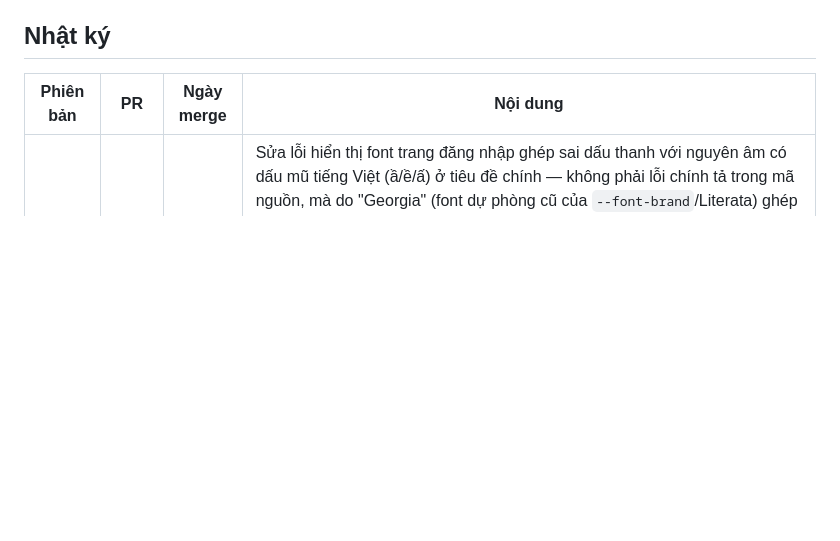
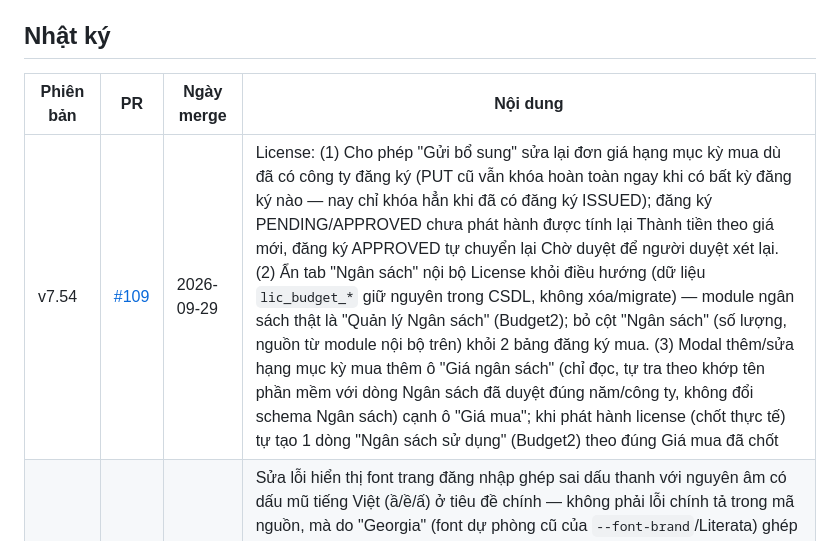
Before and after one commit to pth8081/Brg-dms, a Markdown page: version.md, the part around the change. Drawn GitHub-style; blank space fills up the shorter version.

Commit message:
Cập nhật version.md: thêm dòng v7.54 (PR #109)
Co-Authored-By: Claude Sonnet 5 <noreply@anthropic.com>
Claude-Session: https://claude.ai/code/session_01SPHbJaAdB1mkcNrxVMSTYj

```diff
--- a/version.md
+++ b/version.md
@@ -12,6 +12,7 @@ sinh ra sau merge, số PR, ngày merge, và mô tả ngắn gọn nội dung th
 
 | Phiên bản | PR | Ngày merge | Nội dung |
 |---|---|---|---|
+| v7.54 | [#109](https://github.com/pth8081/Brg-dms/pull/109) | 2026-09-29 | License: (1) Cho phép "Gửi bổ sung" sửa lại đơn giá hạng mục kỳ mua dù đã có công ty đăng ký (PUT cũ vẫn khóa hoàn toàn ngay khi có bất kỳ đăng ký nào — nay chỉ khóa hẳn khi đã có đăng ký ISSUED); đăng ký PENDING/APPROVED chưa phát hành được tính lại Thành tiền theo giá mới, đăng ký APPROVED tự chuyển lại Chờ duyệt để người duyệt xét lại. (2) Ẩn tab "Ngân sách" nội bộ License khỏi điều hướng (dữ liệu `lic_budget_*` giữ nguyên trong CSDL, không xóa/migrate) — module ngân sách thật là "Quản lý Ngân sách" (Budget2); bỏ cột "Ngân sách" (số lượng, nguồn từ module nội bộ trên) khỏi 2 bảng đăng ký mua. (3) Modal thêm/sửa hạng mục kỳ mua thêm ô "Giá ngân sách" (chỉ đọc, tự tra theo khớp tên phần mềm với dòng Ngân sách đã duyệt đúng năm/công ty, không đổi schema Ngân sách) cạnh ô "Giá mua"; khi phát hành license (chốt thực tế) tự tạo 1 dòng "Ngân sách sử dụng" (Budget2) theo đúng Giá mua đã chốt |
 | v7.51 | [#108](https://github.com/pth8081/Brg-dms/pull/108) | 2026-09-29 | Sửa lỗi hiển thị font trang đăng nhập ghép sai dấu thanh với nguyên âm có dấu mũ tiếng Việt (ầ/ề/ấ) ở tiêu đề chính — không phải lỗi chính tả trong mã nguồn, mà do "Georgia" (font dự phòng cũ của `--font-brand`/Literata) ghép sai dấu trên một số máy/trình duyệt (đặc biệt Windows), xảy ra trong khoảng thời gian ngắn trước khi web font Literata tải xong (`font-display: swap`) — cùng loại lỗi Spectral đã sửa ở PR #100. Đổi font dự phòng sang "Be Vietnam Pro" (đã tải sẵn cùng lúc, ghép dấu tiếng Việt đúng) rồi mới rơi về font hệ thống |
 | v7.48 | [#107](https://github.com/pth8081/Brg-dms/pull/107) | 2026-09-29 | Ngân sách — thêm bộ lọc "Trạng thái" cho cả 3 tab Đề xuất/Phê duyệt/Sử dụng (cả 3 tab dùng chung 1 hàm vẽ thanh bộ lọc nên chỉ cần sửa 1 chỗ). Tab Đề xuất/Phê duyệt lọc theo `status` (Nháp/Chờ duyệt/Đã duyệt/Từ chối); tab Sử dụng đổi sang lọc theo `usageStatus` (Chưa sử dụng/Sử dụng từng phần/Đã sử dụng) vì mục cha ở đó luôn đã ở trạng thái Đã duyệt sẵn (tự sinh khi duyệt), lọc theo status gốc không có ý nghĩa |
 | v7.45 | [#106](https://github.com/pth8081/Brg-dms/pull/106) | 2026-09-28 | License — cho phép chọn nhiều dòng để Duyệt/Từ chối/Yêu cầu bổ sung hàng loạt ở tab "Phát hành đăng ký mua" và "Ngân sách" (bổ sung phần còn thiếu của PR #105, vốn mới làm được thao tác từng dòng) — checkbox chọn dòng + "chọn tất cả" (chỉ tác động các dòng đang hiển thị trên trang), thanh thao tác hàng loạt hiện khi có dòng được chọn, mirror cơ chế `budget2SelectedIds`/`budget2RenderBulkBar` của module Ngân sách; lặp gọi lại đúng 3 endpoint đơn lẻ đã có sẵn cho từng dòng, báo riêng dòng nào lỗi thay vì rớt cả loạt. Checkbox chỉ hiện ở dòng đang Chờ duyệt và người xem có quyền quyết định (không phải người tạo). Chưa làm "Xóa hàng loạt" — 2 bảng đăng ký chưa có endpoint xóa từng dòng nào cả, cần thiết kế riêng |
```
